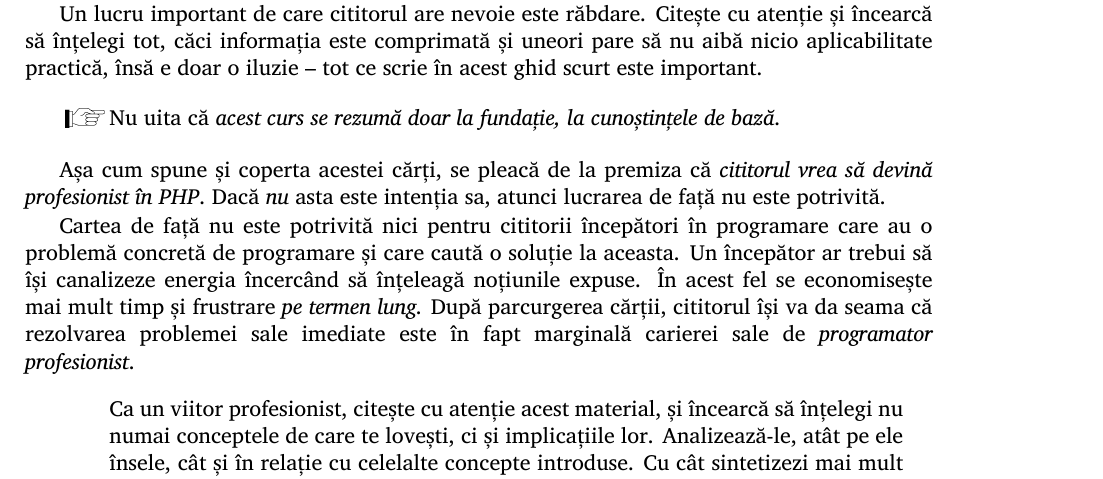
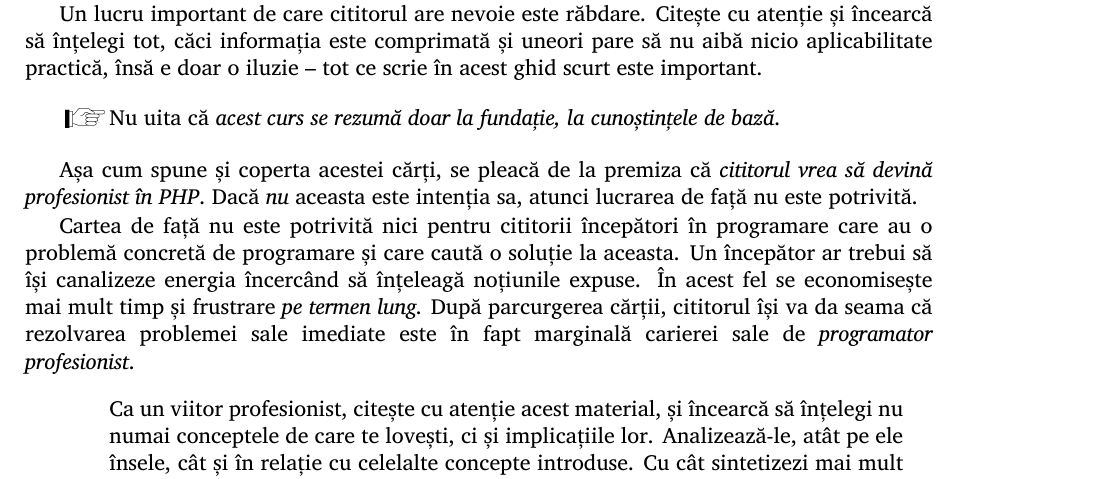
Before and after one commit to yet-another-project/phpro-book, a LaTeX book (Dezvoltare web cu PHP.tex, which reads cap00/index.tex): part of page 10 of 20, cut so that both start at the same text. Compiled offline with XeLaTeX; a missing font is replaced by an installed copy or a similar font; a LaTeX package or settings file that is missing is left out.

Commit message:
small fixes

```diff
--- a/cap00/index.tex
+++ b/cap00/index.tex
@@ -110,7 +110,7 @@ scrie în acest ghid scurt este important.
 cunoștințele de bază}.}
 
 Așa cum spune și coperta acestei cărți, se pleacă de la premiza că
-\textit{cititorul vrea să devină profesionist în PHP}. Dacă \textit{nu} asta
+\textit{cititorul vrea să devină profesionist în PHP}. Dacă \textit{nu} aceasta
 este intenția sa, atunci lucrarea de față nu este potrivită.
 
 Cartea de față nu este potrivită nici pentru cititorii începători în programare
```
Also changed, not shown: cap00/index.tex (4 more changed lines).
